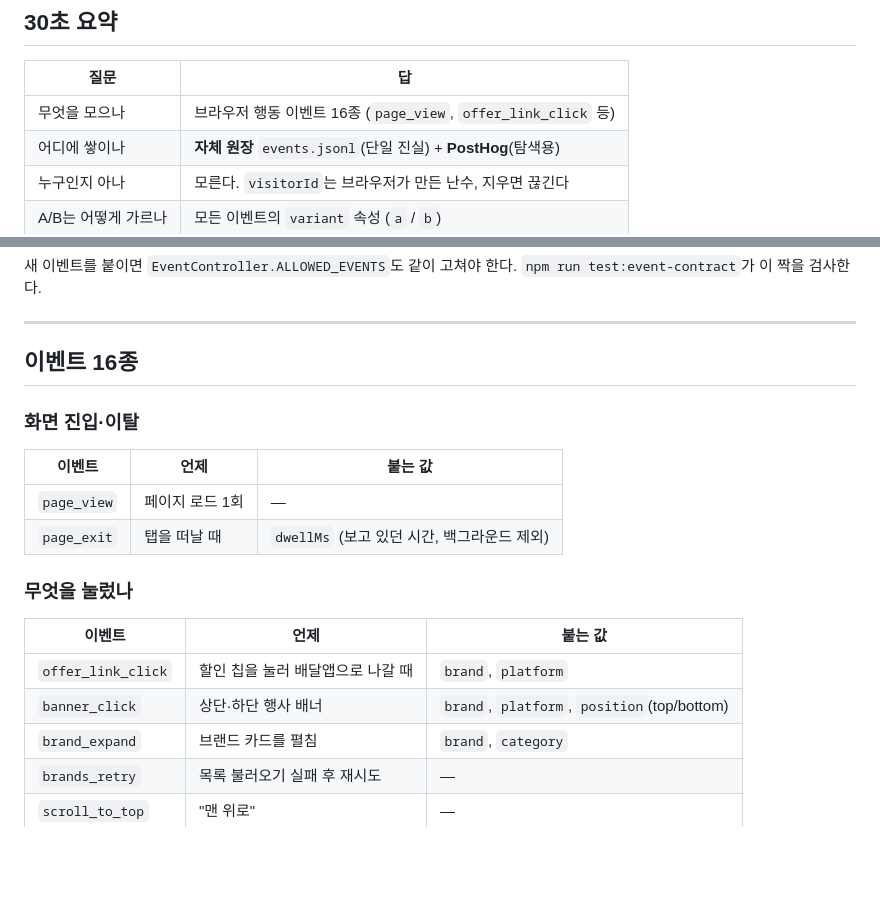
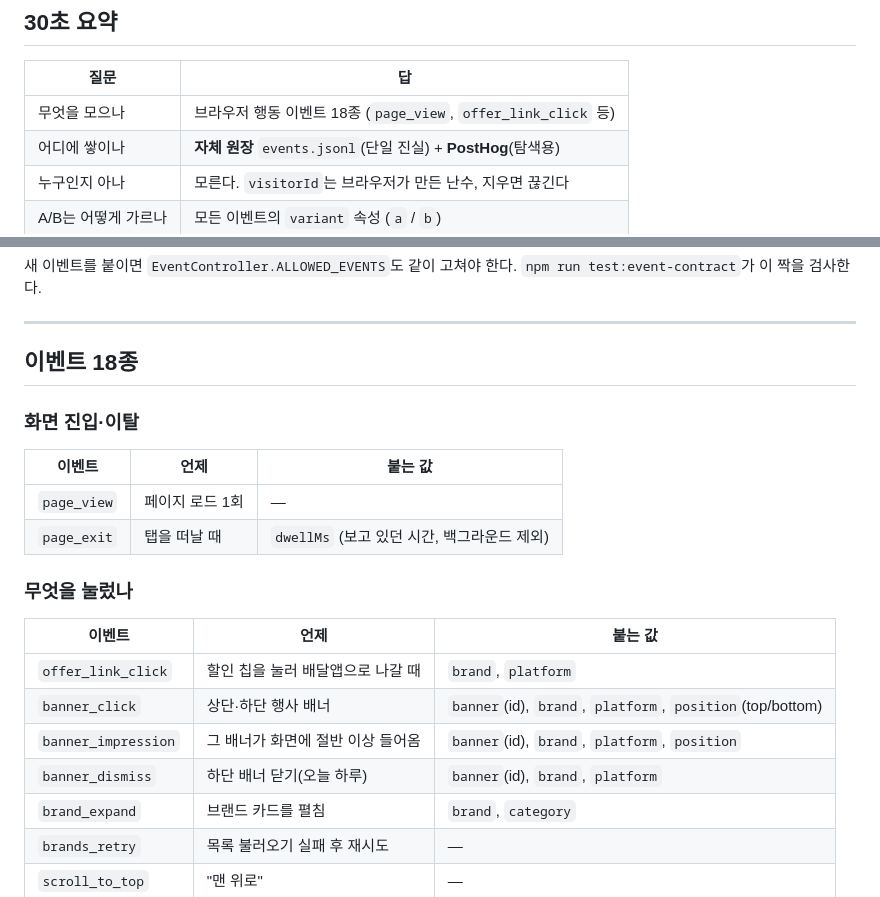
Before and after one commit to nn98/delivery-discount-api, a Markdown page: docs/ANALYTICS.md, 2 parts joined by grey strips. GitHub-like rendering; blank space fills up the shorter version.

Commit message:
docs: 이벤트 목록에 banner_impression, banner_dismiss 추가
Co-Authored-By: Claude Opus 5 <noreply@anthropic.com>
Claude-Session: https://claude.ai/code/session_01Df6qUm3REjCT9ejAMFxbJe

```diff
--- a/docs/ANALYTICS.md
+++ b/docs/ANALYTICS.md
@@ -10,7 +10,7 @@
 
 | 질문 | 답 |
 |---|---|
-| 무엇을 모으나 | 브라우저 행동 이벤트 16종 (`page_view`, `offer_link_click` 등) |
+| 무엇을 모으나 | 브라우저 행동 이벤트 18종 (`page_view`, `offer_link_click` 등) |
 | 어디에 쌓이나 | **자체 원장** `events.jsonl`(단일 진실) + **PostHog**(탐색용) |
 | 누구인지 아나 | 모른다. `visitorId`는 브라우저가 만든 난수, 지우면 끊긴다 |
 | A/B는 어떻게 가르나 | 모든 이벤트의 `variant` 속성 (`a` / `b`) |
@@ -58,7 +58,7 @@ cd <monorepo> && bash scripts/ab_report.sh   # 스크립트는 모노레포에
 
 ---
 
-## 이벤트 16종
+## 이벤트 18종
 
 ### 화면 진입·이탈
 
@@ -72,7 +72,9 @@ cd <monorepo> && bash scripts/ab_report.sh   # 스크립트는 모노레포에
 | 이벤트 | 언제 | 붙는 값 |
 |---|---|---|
 | `offer_link_click` | 할인 칩을 눌러 배달앱으로 나갈 때 | `brand`, `platform` |
-| `banner_click` | 상단·하단 행사 배너 | `brand`, `platform`, `position`(top/bottom) |
+| `banner_click` | 상단·하단 행사 배너 | `banner`(id), `brand`, `platform`, `position`(top/bottom) |
+| `banner_impression` | 그 배너가 화면에 절반 이상 들어옴 | `banner`(id), `brand`, `platform`, `position` |
+| `banner_dismiss` | 하단 배너 닫기(오늘 하루) | `banner`(id), `brand`, `platform` |
 | `brand_expand` | 브랜드 카드를 펼침 | `brand`, `category` |
 | `brands_retry` | 목록 불러오기 실패 후 재시도 | — |
 | `scroll_to_top` | "맨 위로" | — |
```
